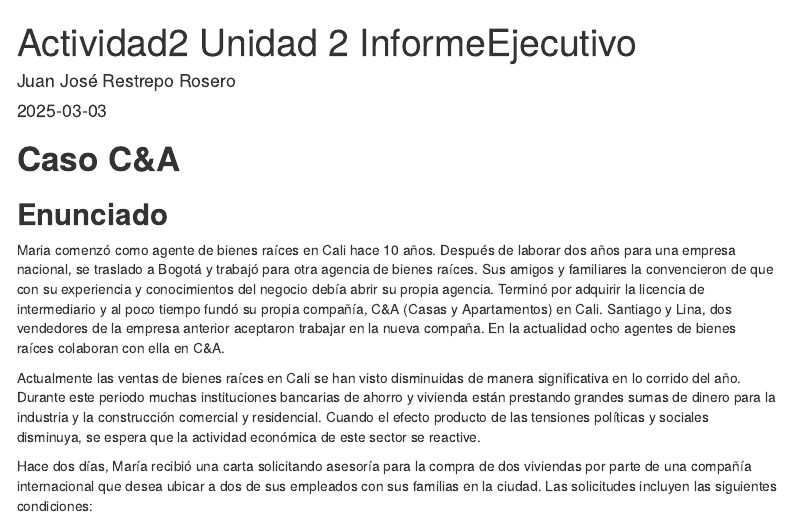
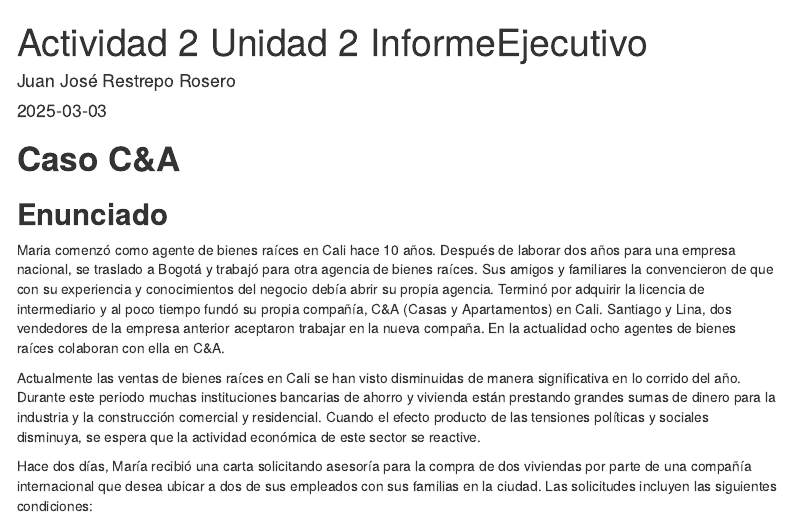
Before and after one commit to JuanjoRestrepo/Master-Data-Science, an R Markdown document (Semestre 2/Modelos Estadisticos/A2_U2_InformeEjecutivo_JJRR/A2_U2_InformeEjecutivo.Rmd): the page in a window 1100 px wide, from its top. Rendered offline with R 4.5, knitr and Pandoc, with nearby package versions; some code elsewhere in the file could not run offline; menus at the side of the page are left out; common packages that the code uses without loading them are loaded.

Commit message:
Actividad 2 Unidad 2 Modelos Estadisticos: Final version

```diff
--- a/Semestre 2/Modelos Estadisticos/A2_U2_InformeEjecutivo_JJRR/A2_U2_InformeEjecutivo.Rmd
+++ b/Semestre 2/Modelos Estadisticos/A2_U2_InformeEjecutivo_JJRR/A2_U2_InformeEjecutivo.Rmd
@@ -1,5 +1,5 @@
 ---
-title: "Actividad2 Unidad 2 InformeEjecutivo"
+title: "Actividad 2 Unidad 2 InformeEjecutivo"
 author: "Juan José Restrepo Rosero"
 date: "2025-03-03"
 output:
```
Also changed, not shown: Semestre 2/Modelos Estadisticos/A2_U2_InformeEjecutivo_JJRR/A2_U2_InformeEjecutivo.tex, 1 other file.
